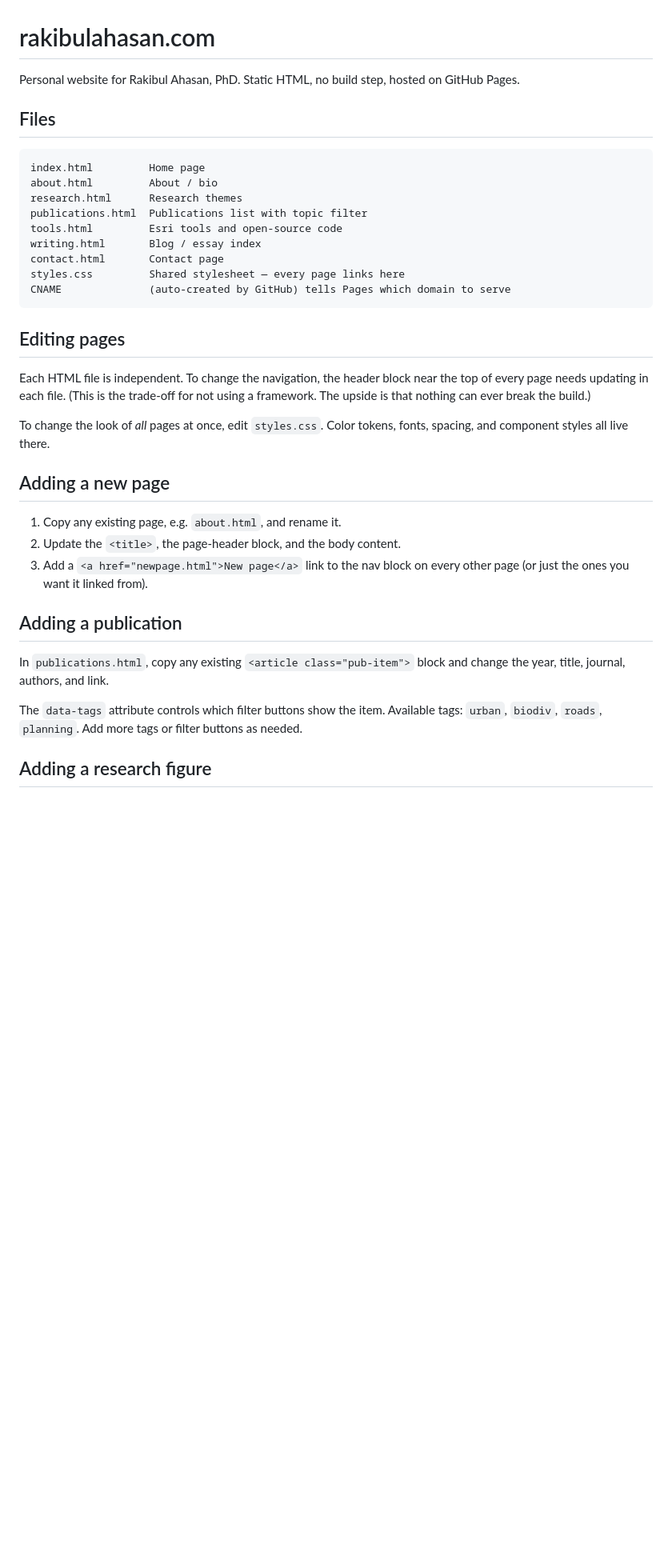
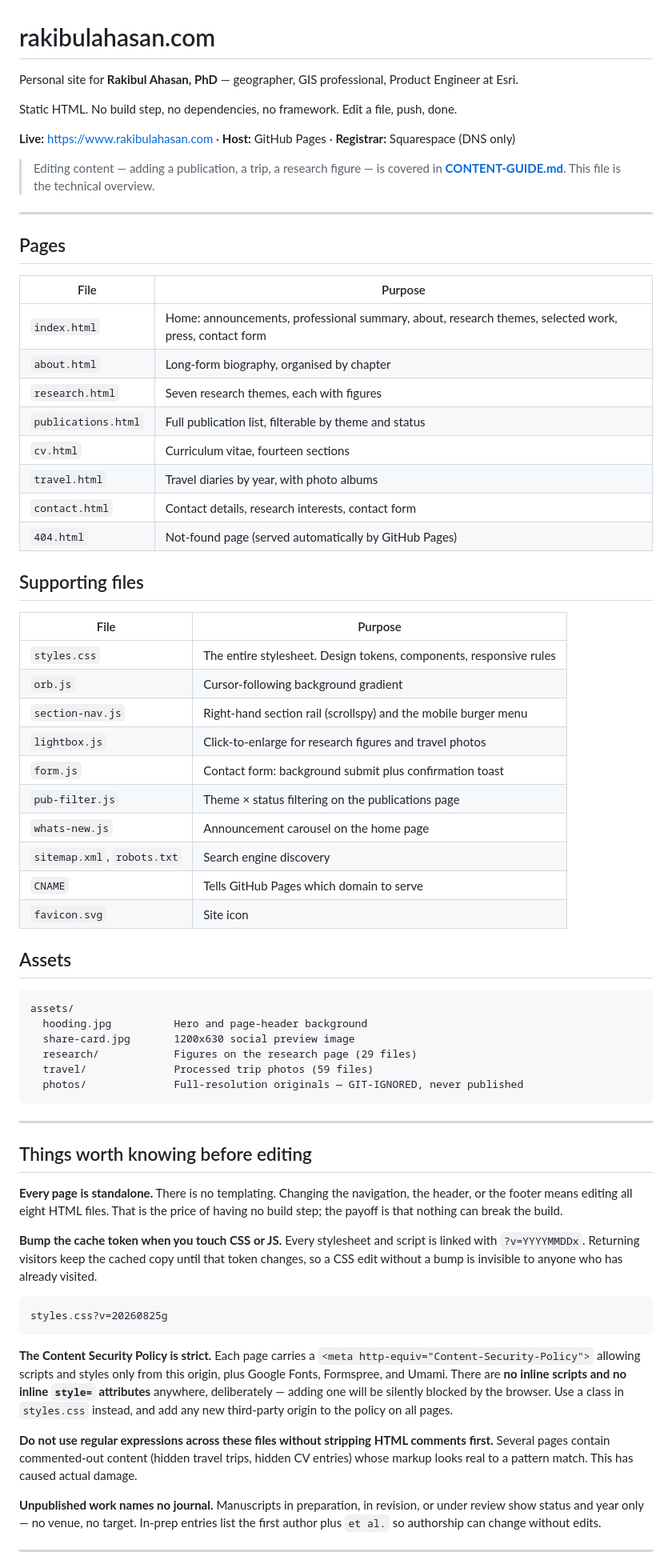
Before and after one commit to rahasan36/rahasan36.github.io, a Markdown page: README.md, the part around one of its changes. Shown at 80% size. GitHub-like rendering; blank space fills up the shorter version.

````diff
--- a/README.md
+++ b/README.md
@@ -1,46 +1,85 @@
 # rakibulahasan.com
 
-Personal website for Rakibul Ahasan, PhD. Static HTML, no build step, hosted on GitHub Pages.
+Personal site for **Rakibul Ahasan, PhD** — geographer, GIS professional, Product
+Engineer at Esri.
 
-## Files
+Static HTML. No build step, no dependencies, no framework. Edit a file, push, done.
+
+**Live:** <https://www.rakibulahasan.com> · **Host:** GitHub Pages · **Registrar:** Squarespace (DNS only)
+
+> Editing content — adding a publication, a trip, a research figure — is covered in
+> **[CONTENT-GUIDE.md](CONTENT-GUIDE.md)**. This file is the technical overview.
+
+---
+
+## Pages
+
+| File | Purpose |
+| --- | --- |
+| `index.html` | Home: announcements, professional summary, about, research themes, selected work, press, contact form |
+| `about.html` | Long-form biography, organised by chapter |
+| `research.html` | Seven research themes, each with figures |
+| `publications.html` | Full publication list, filterable by theme and status |
+| `cv.html` | Curriculum vitae, fourteen sections |
+| `travel.html` | Travel diaries by year, with photo albums |
+| `contact.html` | Contact details, research interests, contact form |
+| `404.html` | Not-found page (served automatically by GitHub Pages) |
+
+## Supporting files
+
+| File | Purpose |
+| --- | --- |
+| `styles.css` | The entire stylesheet. Design tokens, components, responsive rules |
+| `orb.js` | Cursor-following background gradient |
+| `section-nav.js` | Right-hand section rail (scrollspy) and the mobile burger menu |
+| `lightbox.js` | Click-to-enlarge for research figures and travel photos |
+| `form.js` | Contact form: background submit plus confirmation toast |
+| `pub-filter.js` | Theme × status filtering on the publications page |
+| `whats-new.js` | Announcement carousel on the home page |
+| `sitemap.xml`, `robots.txt` | Search engine discovery |
+| `CNAME` | Tells GitHub Pages which domain to serve |
+| `favicon.svg` | Site icon |
+
+## Assets
 
 ```
-index.html         Home page
-about.html         About / bio
-research.html      Research themes
-publications.html  Publications list with topic filter
-tools.html         Esri tools and open-source code
-writing.html       Blog / essay index
-contact.html       Contact page
-styles.css         Shared stylesheet — every page links here
-CNAME              (auto-created by GitHub) tells Pages which domain to serve
+assets/
+  hooding.jpg          Hero and page-header background
+  share-card.jpg       1200x630 social preview image
+  research/            Figures on the research page (29 files)
+  travel/              Processed trip photos (59 files)
+  photos/              Full-resolution originals — GIT-IGNORED, never published
 ```
 
-## Editing pages
+---
 
-Each HTML file is independent. To change the navigation, the header block
-near the top of every page needs updating in each file. (This is the
-trade-off for not using a framework. The upside is that nothing can ever
-break the build.)
+## Things worth knowing before editing
 
-To change the look of *all* pages at once, edit `styles.css`. Color
-tokens, fonts, spacing, and component styles all live there.
+**Every page is standalone.** There is no templating. Changing the navigation,
+the header, or the footer means editing all eight HTML files. That is the price of
+having no build step; the payoff is that nothing can break the build.
 
-## Adding a new page
+**Bump the cache token when you touch CSS or JS.** Every stylesheet and script is
+linked with `?v=YYYYMMDDx`. Returning visitors keep the cached copy until that token
+changes, so a CSS edit without a bump is invisible to anyone who has already visited.
 
-1. Copy any existing page, e.g. `about.html`, and rename it.
-2. Update the `<title>`, the page-header block, and the body content.
-3. Add a `<a href="newpage.html">New page</a>` link to the nav block on
-   every other page (or just the ones you want it linked from).
+```
+styles.css?v=20260825g
+```
 
-## Adding a publication
+**The Content Security Policy is strict.** Each page carries a `<meta http-equiv="Content-Security-Policy">`
+allowing scripts and styles only from this origin, plus Google Fonts, Formspree,
+and Umami. There are **no inline scripts and no inline `style=` attributes** anywhere,
+deliberately — adding one will be silently blocked by the browser. Use a class in
+`styles.css` instead, and add any new third-party origin to the policy on all pages.
 
-In `publications.html`, copy any existing `<article class="pub-item">`
-block and change the year, title, journal, authors, and link.
+**Do not use regular expressions across these files without stripping HTML comments
+first.** Several pages contain commented-out content (hidden travel trips, hidden CV
+entries) whose markup looks real to a pattern match. This has caused actual damage.
 
-The `data-tags` attribute controls which filter buttons show the item.
-Available tags: `urban`, `biodiv`, `roads`, `planning`. Add more tags
-or filter buttons as needed.
+**Unpublished work names no journal.** Manuscripts in preparation, in revision, or
+under review show status and year only — no venue, no target. In-prep entries list
+the first author plus `et al.` so authorship can change without edits.
 
-## Adding a research figure
+---
 
````
Also changed, not shown: other parts of README.md (+42 -38 lines).
